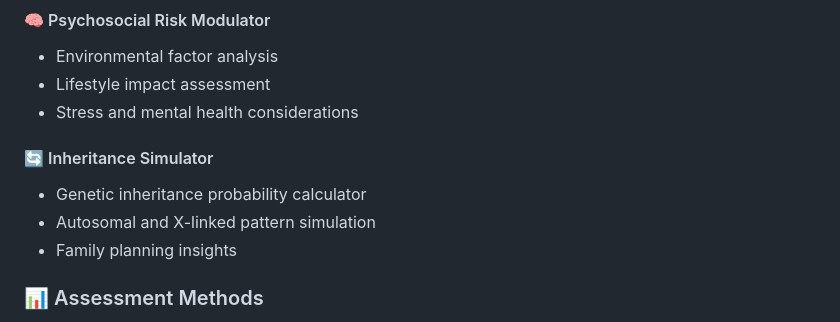
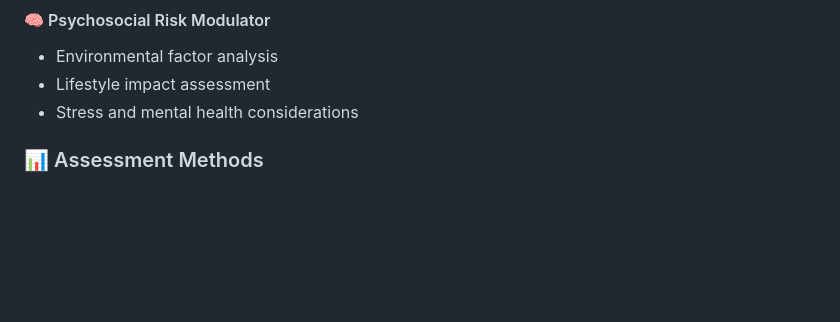
Before and after one commit to Ankit2006Raj/GeneAccessAI, a Markdown page: README.md, the part around the change. GitHub-like rendering; blank space fills up the shorter version.

```diff
--- a/README.md
+++ b/README.md
@@ -62,10 +62,6 @@ GeneAccessAI is a cutting-edge web application that leverages ensemble machine l
 - Lifestyle impact assessment
 - Stress and mental health considerations
 
-#### 🔄 Inheritance Simulator
-- Genetic inheritance probability calculator
-- Autosomal and X-linked pattern simulation
-- Family planning insights
 
 ### 📊 Assessment Methods
 
```
